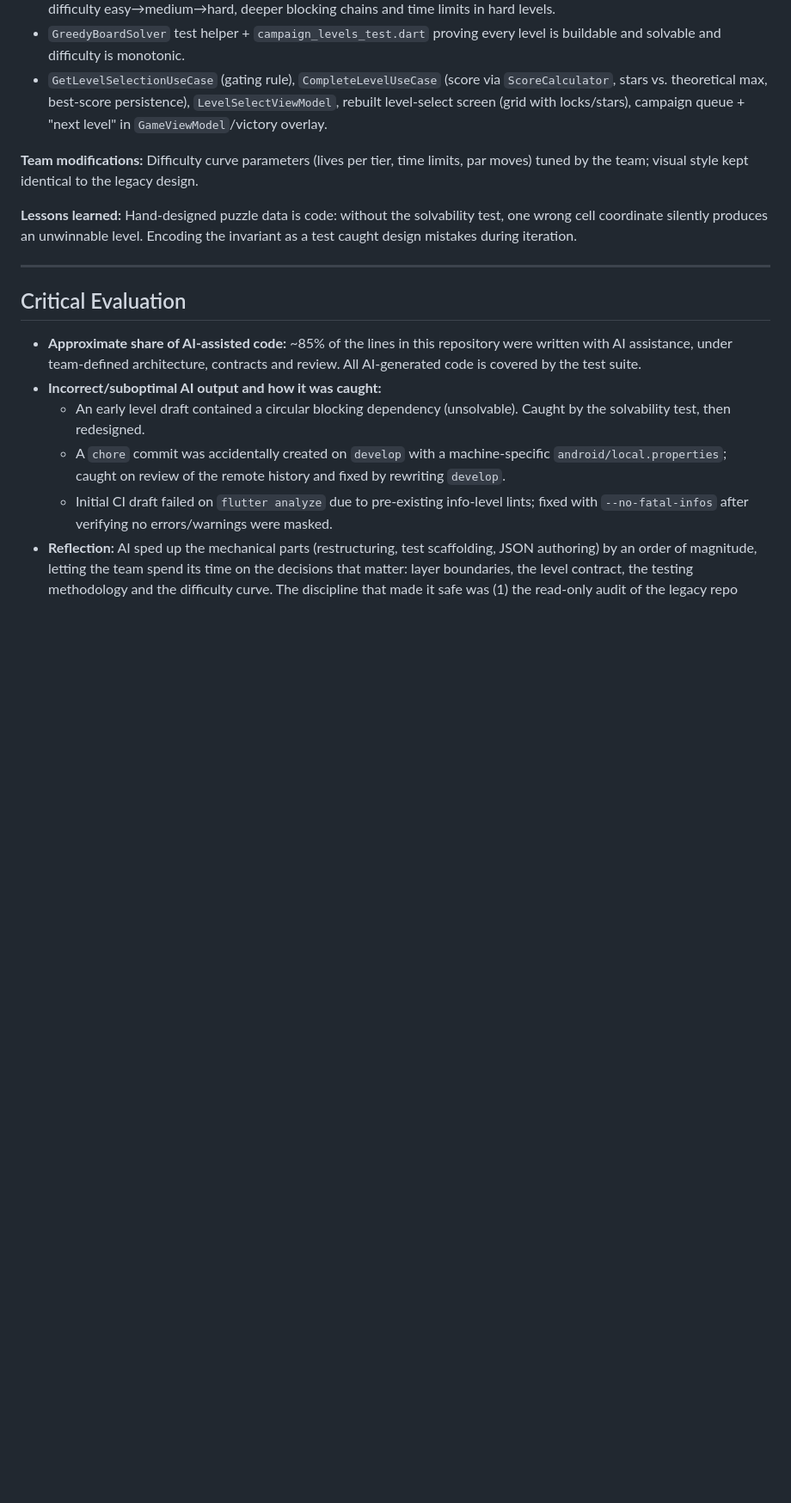
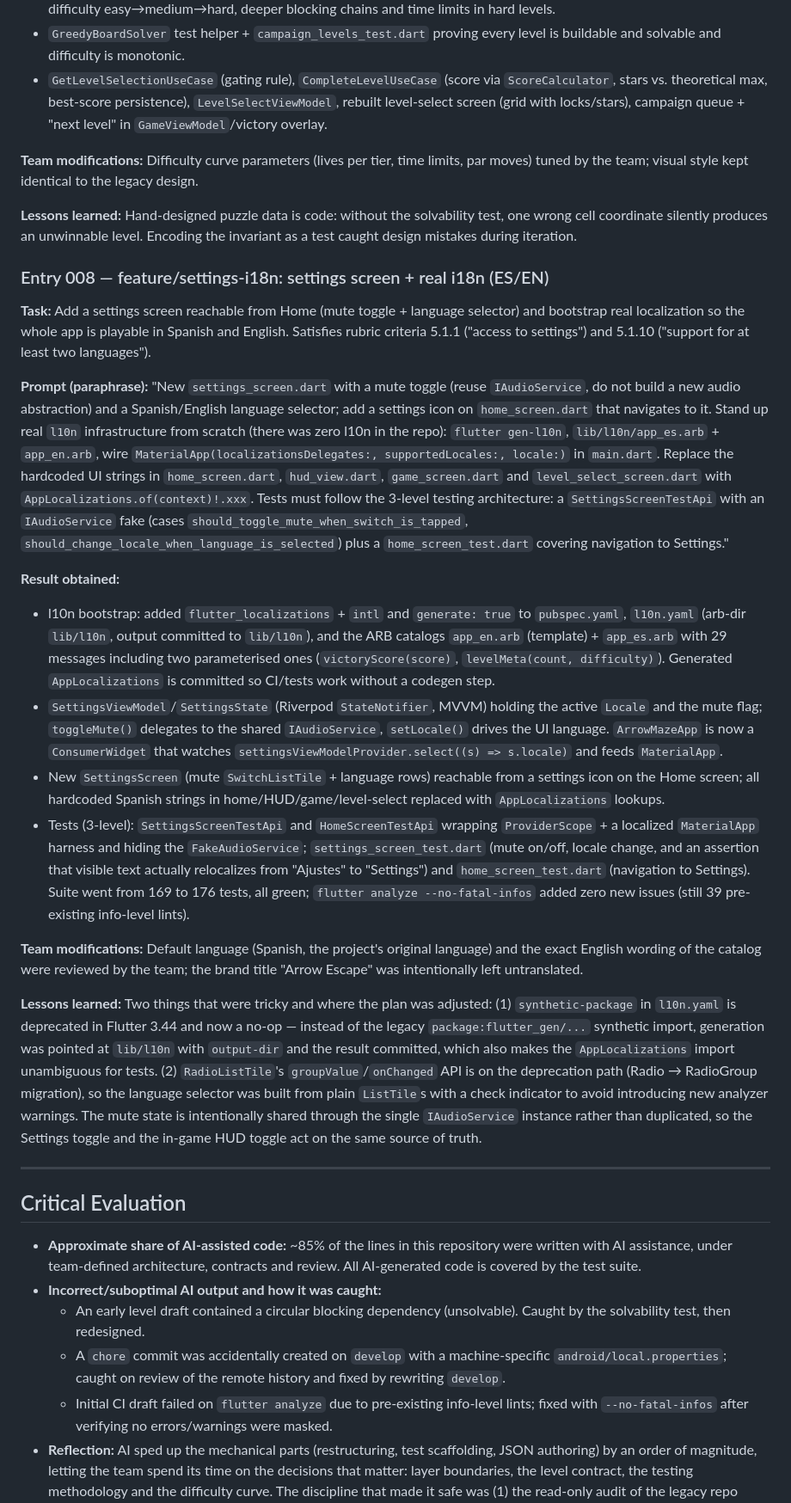
Before and after one commit to ACifuentesH/ucab-arrowmaze-mobile, a Markdown page: AI_USAGE.md, the part around the change. Shown at 86% size. Rendered like a GitHub page; blank space fills up the shorter version.

Commit message:
docs: log AI usage Entry 008 for settings-i18n feature
Co-Authored-By: Claude Sonnet 5 <noreply@anthropic.com>

```diff
--- a/AI_USAGE.md
+++ b/AI_USAGE.md
@@ -84,6 +84,22 @@
 
 **Lessons learned:** Hand-designed puzzle data is code: without the solvability test, one wrong cell coordinate silently produces an unwinnable level. Encoding the invariant as a test caught design mistakes during iteration.
 
+### Entry 008 — feature/settings-i18n: settings screen + real i18n (ES/EN)
+
+**Task:** Add a settings screen reachable from Home (mute toggle + language selector) and bootstrap real localization so the whole app is playable in Spanish and English. Satisfies rubric criteria 5.1.1 ("access to settings") and 5.1.10 ("support for at least two languages").
+
+**Prompt (paraphrase):** "New `settings_screen.dart` with a mute toggle (reuse `IAudioService`, do not build a new audio abstraction) and a Spanish/English language selector; add a settings icon on `home_screen.dart` that navigates to it. Stand up real `l10n` infrastructure from scratch (there was zero l10n in the repo): `flutter gen-l10n`, `lib/l10n/app_es.arb` + `app_en.arb`, wire `MaterialApp(localizationsDelegates:, supportedLocales:, locale:)` in `main.dart`. Replace the hardcoded UI strings in `home_screen.dart`, `hud_view.dart`, `game_screen.dart` and `level_select_screen.dart` with `AppLocalizations.of(context)!.xxx`. Tests must follow the 3-level testing architecture: a `SettingsScreenTestApi` with an `IAudioService` fake (cases `should_toggle_mute_when_switch_is_tapped`, `should_change_locale_when_language_is_selected`) plus a `home_screen_test.dart` covering navigation to Settings."
+
+**Result obtained:**
+- l10n bootstrap: added `flutter_localizations` + `intl` and `generate: true` to `pubspec.yaml`, `l10n.yaml` (arb-dir `lib/l10n`, output committed to `lib/l10n`), and the ARB catalogs `app_en.arb` (template) + `app_es.arb` with 29 messages including two parameterised ones (`victoryScore(score)`, `levelMeta(count, difficulty)`). Generated `AppLocalizations` is committed so CI/tests work without a codegen step.
+- `SettingsViewModel`/`SettingsState` (Riverpod `StateNotifier`, MVVM) holding the active `Locale` and the mute flag; `toggleMute()` delegates to the shared `IAudioService`, `setLocale()` drives the UI language. `ArrowMazeApp` is now a `ConsumerWidget` that watches `settingsViewModelProvider.select((s) => s.locale)` and feeds `MaterialApp`.
+- New `SettingsScreen` (mute `SwitchListTile` + language rows) reachable from a settings icon on the Home screen; all hardcoded Spanish strings in home/HUD/game/level-select replaced with `AppLocalizations` lookups.
+- Tests (3-level): `SettingsScreenTestApi` and `HomeScreenTestApi` wrapping `ProviderScope` + a localized `MaterialApp` harness and hiding the `FakeAudioService`; `settings_screen_test.dart` (mute on/off, locale change, and an assertion that visible text actually relocalizes from "Ajustes" to "Settings") and `home_screen_test.dart` (navigation to Settings). Suite went from 169 to 176 tests, all green; `flutter analyze --no-fatal-infos` added zero new issues (still 39 pre-existing info-level lints).
+
+**Team modifications:** Default language (Spanish, the project's original language) and the exact English wording of the catalog were reviewed by the team; the brand title "Arrow Escape" was intentionally left untranslated.
+
+**Lessons learned:** Two things that were tricky and where the plan was adjusted: (1) `synthetic-package` in `l10n.yaml` is deprecated in Flutter 3.44 and now a no-op — instead of the legacy `package:flutter_gen/...` synthetic import, generation was pointed at `lib/l10n` with `output-dir` and the result committed, which also makes the `AppLocalizations` import unambiguous for tests. (2) `RadioListTile`'s `groupValue`/`onChanged` API is on the deprecation path (Radio → RadioGroup migration), so the language selector was built from plain `ListTile`s with a check indicator to avoid introducing new analyzer warnings. The mute state is intentionally shared through the single `IAudioService` instance rather than duplicated, so the Settings toggle and the in-game HUD toggle act on the same source of truth.
+
 ---
 
 ## Critical Evaluation
```
